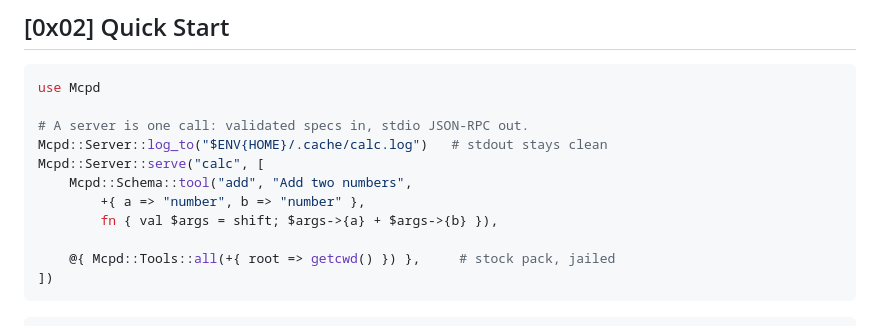
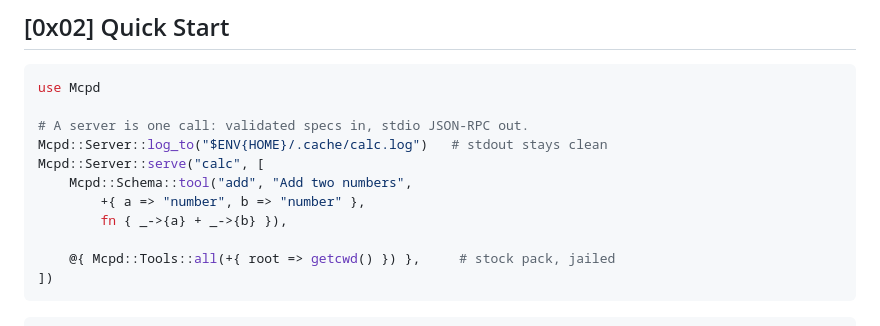
Before and after one commit to MenkeTechnologies/stryke-mcpd, a Markdown page: README.md, the part around the change. GitHub-like rendering.

Commit message:
docs: polish README — style-guide + stale-count fixes

```diff
--- a/README.md
+++ b/README.md
@@ -72,7 +72,7 @@ Mcpd::Server::log_to("$ENV{HOME}/.cache/calc.log")   # stdout stays clean
 Mcpd::Server::serve("calc", [
     Mcpd::Schema::tool("add", "Add two numbers",
         +{ a => "number", b => "number" },
-        fn { val $args = shift; $args->{a} + $args->{b} }),
+        fn { _->{a} + _->{b} }),
 
     @{ Mcpd::Tools::all(+{ root => getcwd() }) },     # stock pack, jailed
 ])
```
